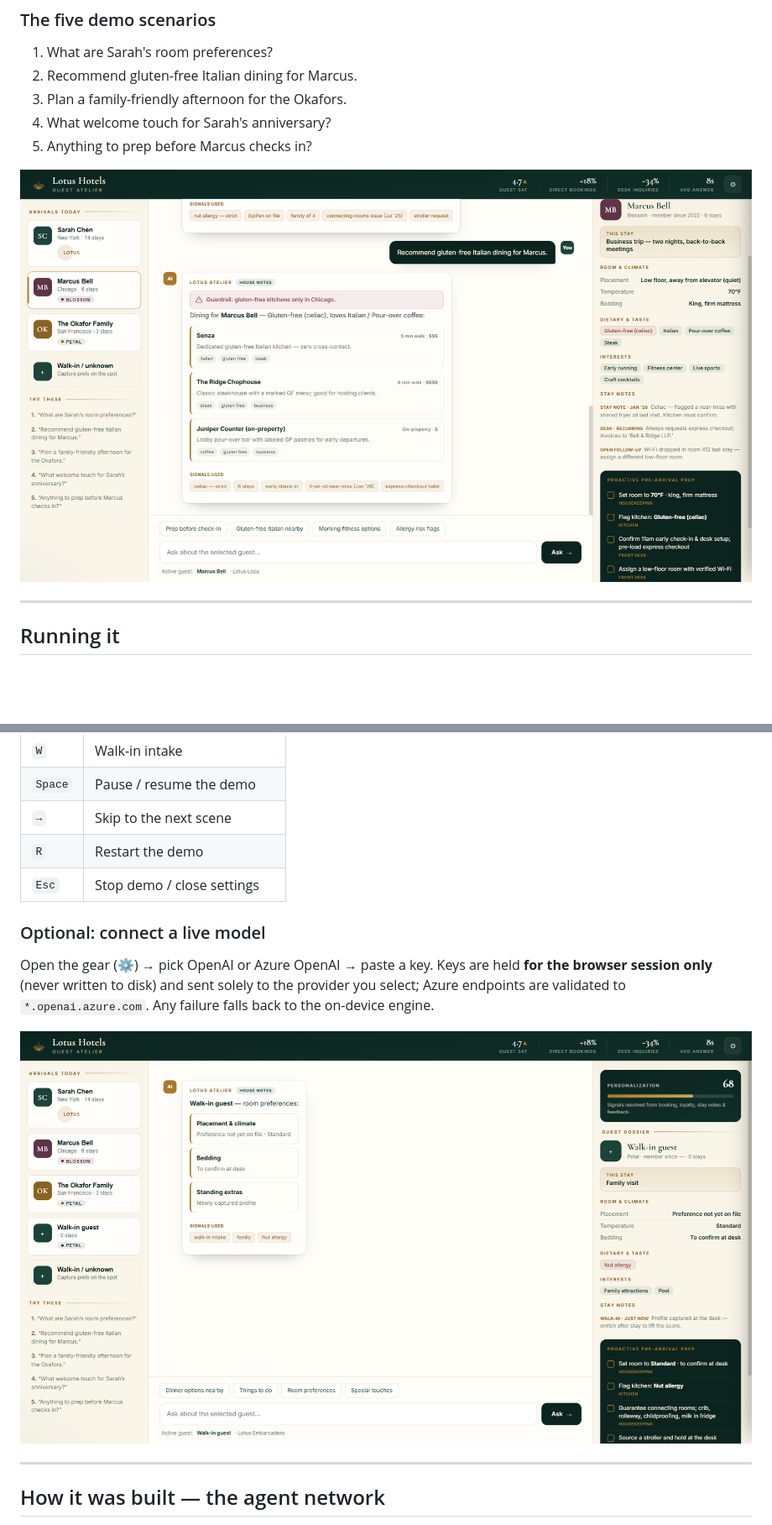
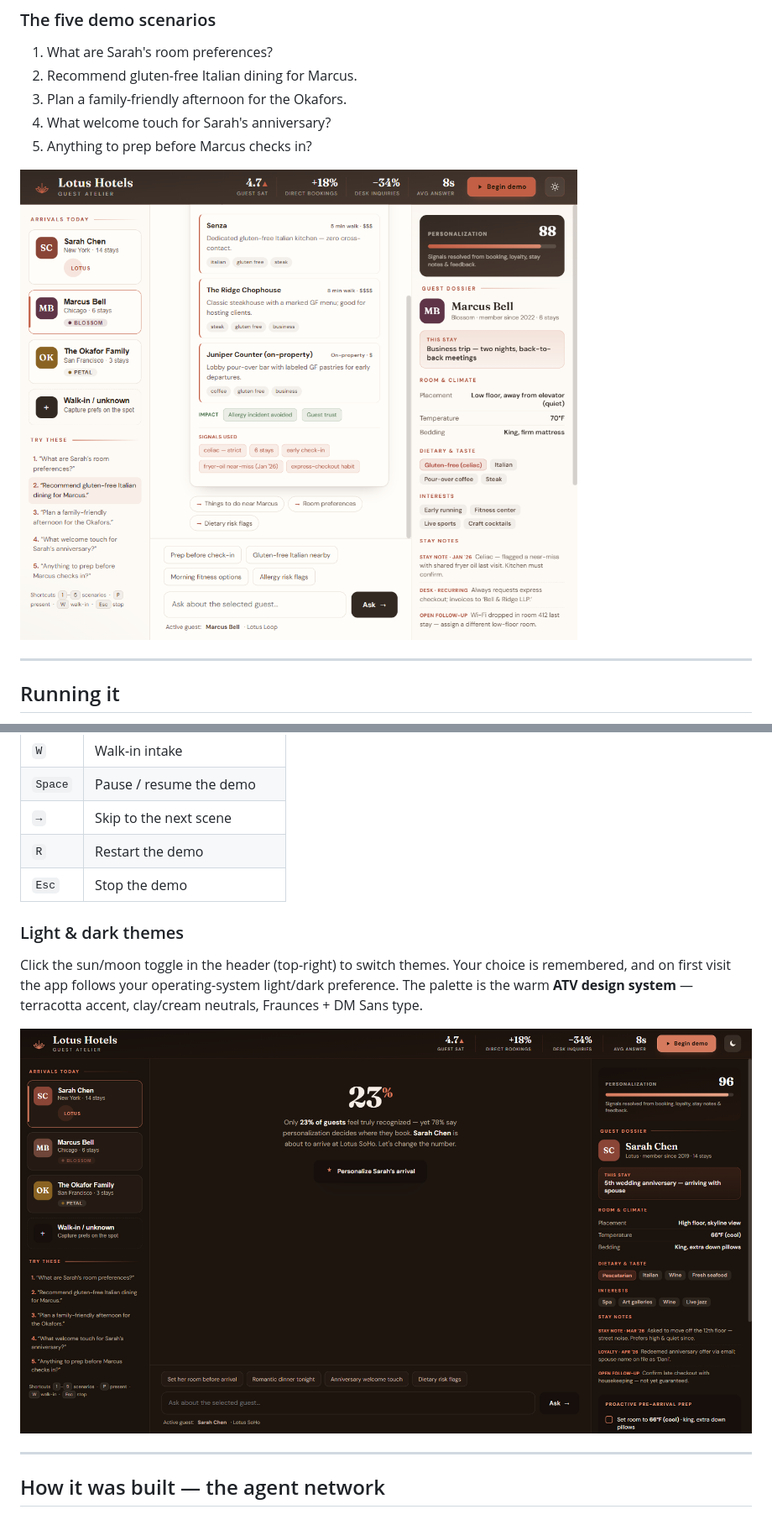
Before and after one commit to vvundela1111/lotus-guest-atelier, a Markdown page: README.md, 2 parts joined by grey strips. Shown at 84% size. GitHub-like rendering; pictures changed too: docs/screenshot-dark.png (added), docs/screenshot-guardrail.png, docs/screenshot-walkin.png (deleted); blank space fills up the shorter version.

```diff
--- a/README.md
+++ b/README.md
@@ -63,13 +64,12 @@ Click **▶ Begin demo** (or press **P**) to auto-run the scripted scenarios.
 | `Space` | Pause / resume the demo |
 | `→` | Skip to the next scene |
 | `R` | Restart the demo |
-| `Esc` | Stop demo / close settings |
+| `Esc` | Stop the demo |
 
-### Optional: connect a live model
-Open the gear (⚙) → pick OpenAI or Azure OpenAI → paste a key.
-Keys are held **for the browser session only** (never written to disk) and sent solely to the provider you select; Azure endpoints are validated to `*.openai.azure.com`. Any failure falls back to the on-device engine.
+### Light & dark themes
+Click the sun/moon toggle in the header (top-right) to switch themes. Your choice is remembered, and on first visit the app follows your operating-system light/dark preference. The palette is the warm **ATV design system** — terracotta accent, clay/cream neutrals, Fraunces + DM Sans type.
 
-![Walk-in intake](docs/screenshot-walkin.png)
+![Dark mode](docs/screenshot-dark.png)
 
 ---
 
```
Also changed, not shown: other parts of README.md (+14 -14 lines), docs/screenshot-family.png (deleted), docs/screenshot-guided-run.png (deleted), docs/screenshot-hero.png, 1 other file.
